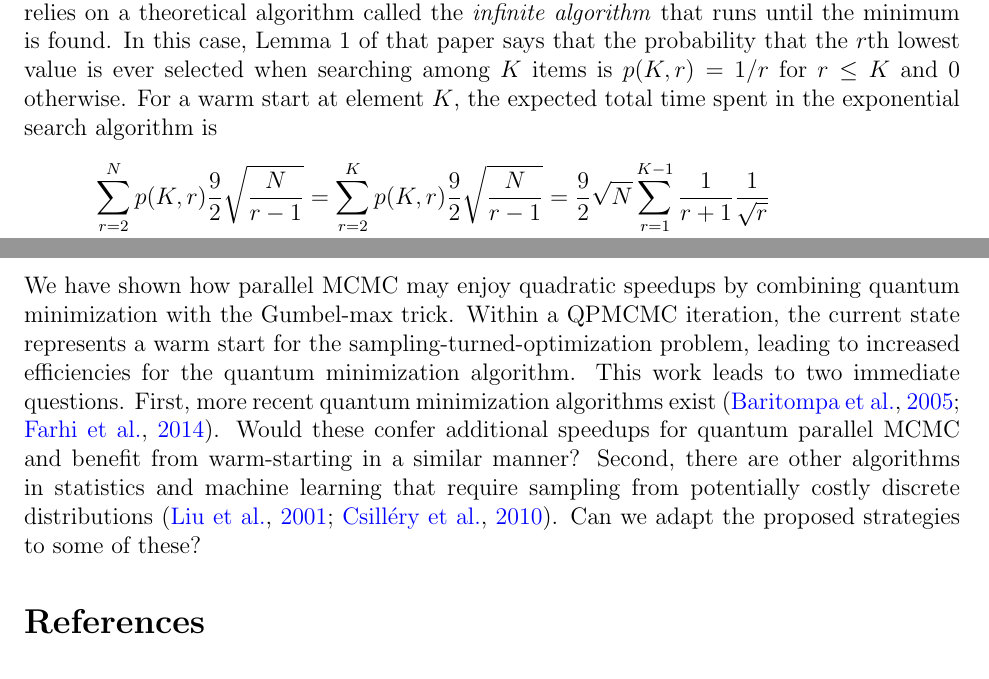
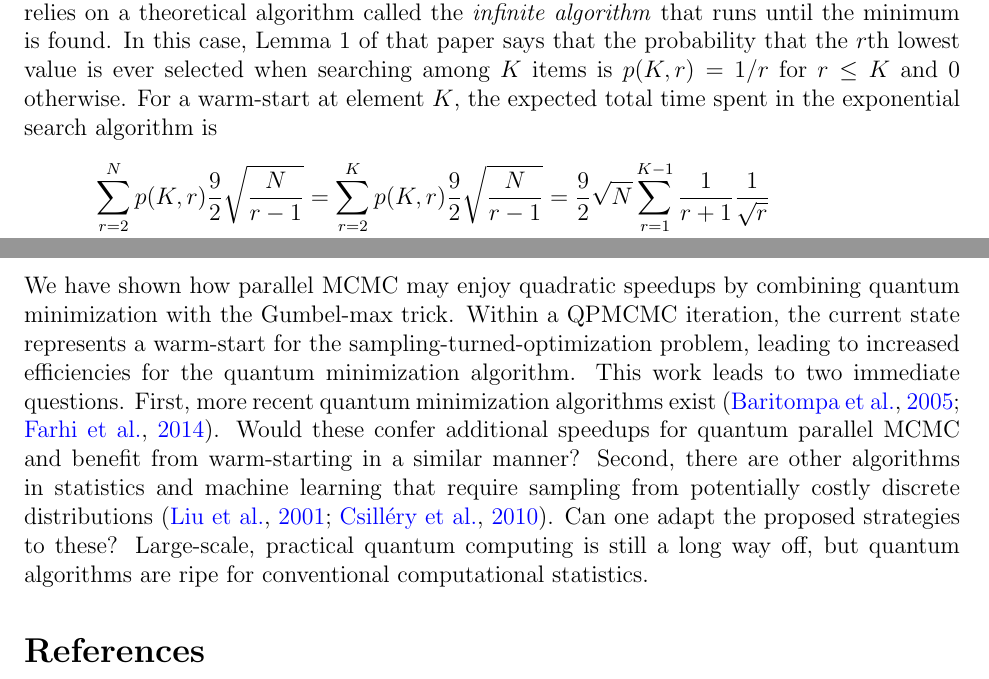
Before and after one commit to andrewjholbrook/qpMCMC, a LaTeX paper (main.tex): two parts of pages 11 and 18 of 20, joined at a grey line, cut so that both start at the same text. Compiled offline with pdfLaTeX.

Commit message:
first draft done

```diff
--- a/main.tex
+++ b/main.tex
@@ -494,7 +494,7 @@ x_0 = \argmin_{x\in\{0,\dots,N-1\}} f(x) \, .
 \end{prop}
 
 \begin{proof}
-	The proof follows the exact same form as Lemma 2 of \citet{durr1996quantum}. It relies on a theoretical algorithm called the \emph{infinite algorithm} that runs until the minimum is found.  In this case, Lemma 1 of that paper says that the probability that the $r$th lowest value is ever selected when searching among $K$ items is $p(K,r)=1/r$ for $r\leq K$ and 0 otherwise.  For a warm start at element $K$, the expected total time spent in the exponential search algorithm is
+	The proof follows the exact same form as Lemma 2 of \citet{durr1996quantum}. It relies on a theoretical algorithm called the \emph{infinite algorithm} that runs until the minimum is found.  In this case, Lemma 1 of that paper says that the probability that the $r$th lowest value is ever selected when searching among $K$ items is $p(K,r)=1/r$ for $r\leq K$ and 0 otherwise.  For a warm-start at element $K$, the expected total time spent in the exponential search algorithm is
 	\begin{align*}
 	\sum_{r=2}^N p(K,r) \frac{9}{2} \sqrt{\frac{N}{r-1}} &= \sum_{r=2}^K p(K,r) \frac{9}{2} \sqrt{\frac{N}{r-1}}
 	=  \frac{9}{2}\sqrt{N}\sum_{r=1}^{K-1} \frac{1}{r+1} \frac{1}{\sqrt{r}} \\
@@ -639,7 +639,7 @@ Of course, simulating these iterations on a classical computer, requires precomp
 
 \section{Discussion}
 
-We have shown how parallel MCMC may enjoy quadratic speedups by combining quantum minimization with the Gumbel-max trick.  Within a QPMCMC iteration, the current state represents a warm start for the sampling-turned-optimization problem, leading to increased efficiencies for the quantum minimization algorithm.  This work leads to two immediate questions.  First, more recent quantum minimization algorithms exist \citep{baritompa2005grover,farhi2014quantum}.  Would these confer additional speedups for quantum parallel MCMC and benefit from warm-starting in a similar manner? Second, there are other algorithms in statistics and machine learning that require sampling from potentially costly discrete distributions \citep{liu2001theoretical,csillery2010approximate}.  Can we adapt  the proposed strategies to some of these?
+We have shown how parallel MCMC may enjoy quadratic speedups by combining quantum minimization with the Gumbel-max trick.  Within a QPMCMC iteration, the current state represents a warm-start for the sampling-turned-optimization problem, leading to increased efficiencies for the quantum minimization algorithm.  This work leads to two immediate questions.  First, more recent quantum minimization algorithms exist \citep{baritompa2005grover,farhi2014quantum}.  Would these confer additional speedups for quantum parallel MCMC and benefit from warm-starting in a similar manner? Second, there are other algorithms in statistics and machine learning that require sampling from potentially costly discrete distributions \citep{liu2001theoretical,csillery2010approximate}.  Can one adapt  the proposed strategies to these?  Large-scale, practical quantum computing is still a long way off, but quantum algorithms are ripe for conventional computational statistics.
 
 \bibliographystyle{sysbio}
 \bibliography{refs}
```
Also changed, not shown: main.tex (2 more changed lines).
